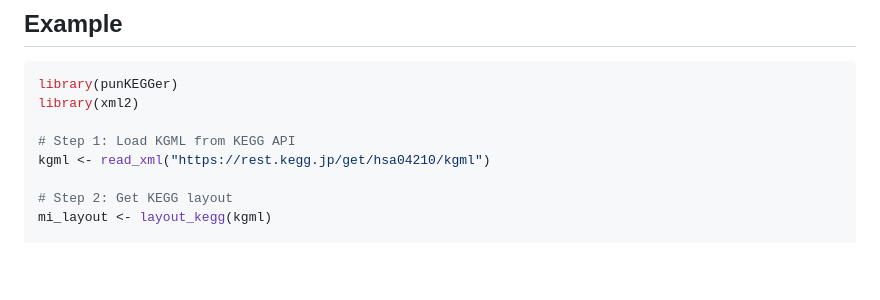
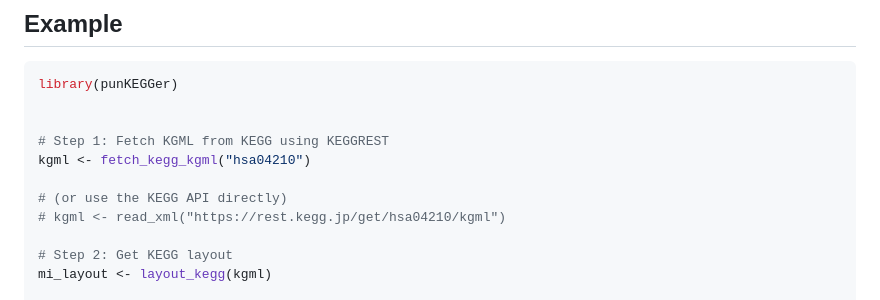
Before and after one commit to guillermodeandajauregui/punKEGGer, a Markdown page: README.md, the part around one of its changes. Rendered like a GitHub page; blank space fills up the shorter version.

Commit message:
added function to fetch pathways via KEGGREST

````diff
--- a/README.md
+++ b/README.md
@@ -27,10 +27,13 @@ You can install the development version of punKEGGer from
 
 ``` r
 library(punKEGGer)
-library(xml2)
 
-# Step 1: Load KGML from KEGG API
-kgml <- read_xml("https://rest.kegg.jp/get/hsa04210/kgml")
+
+# Step 1: Fetch KGML from KEGG using KEGGREST
+kgml <- fetch_kegg_kgml("hsa04210")
+
+# (or use the KEGG API directly)
+# kgml <- read_xml("https://rest.kegg.jp/get/hsa04210/kgml")
 
 # Step 2: Get KEGG layout
 mi_layout <- layout_kegg(kgml)
````
Also changed, not shown: other parts of README.md (+1 -1 lines), man/figures/README-example-1.png, 7 other files.
